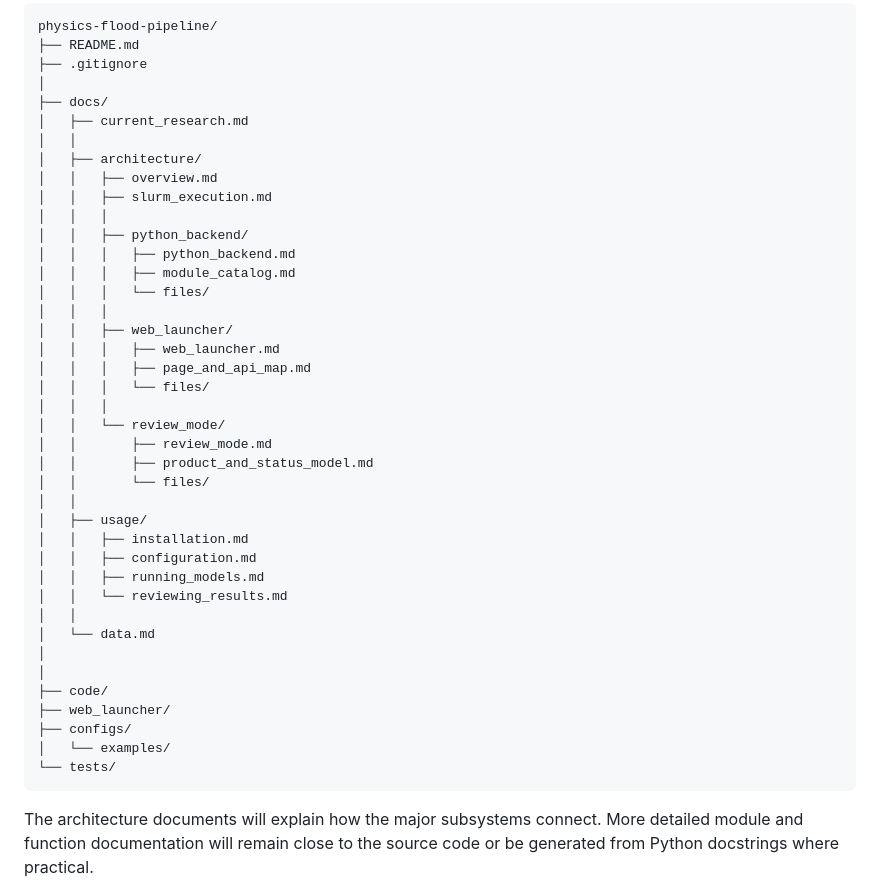
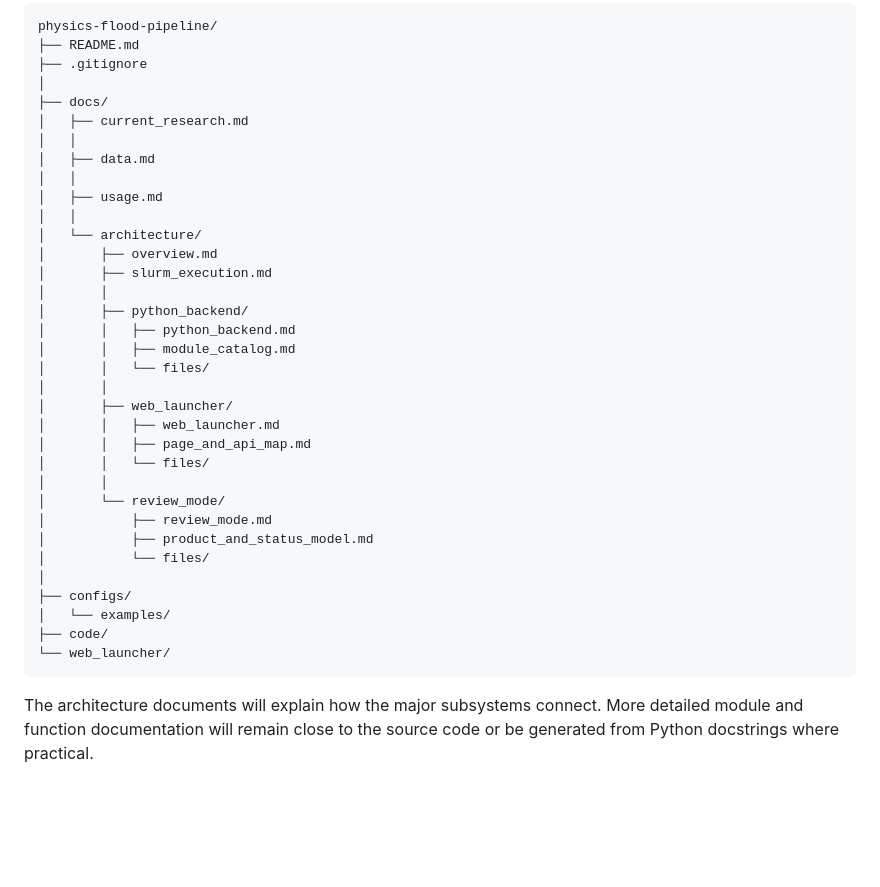
Before and after one commit to ReichenSchaller/physics-flood-pipeline, a Markdown page: README.md, the part around the change. Rendered like a GitHub page; blank space fills up the shorter version.

Commit message:
Refresh sandbox

````diff
--- a/README.md
+++ b/README.md
@@ -539,39 +539,33 @@ physics-flood-pipeline/
 ├── docs/
 │   ├── current_research.md
 │   │
-│   ├── architecture/
-│   │   ├── overview.md
-│   │   ├── slurm_execution.md
-│   │   │
-│   │   ├── python_backend/
-│   │   │   ├── python_backend.md
-│   │   │   ├── module_catalog.md
-│   │   │   └── files/
-│   │   │
-│   │   ├── web_launcher/
-│   │   │   ├── web_launcher.md
-│   │   │   ├── page_and_api_map.md
-│   │   │   └── files/
-│   │   │
-│   │   └── review_mode/
-│   │       ├── review_mode.md
-│   │       ├── product_and_status_model.md
-│   │       └── files/
+│   ├── data.md
 │   │
-│   ├── usage/
-│   │   ├── installation.md
-│   │   ├── configuration.md
-│   │   ├── running_models.md
-│   │   └── reviewing_results.md
+│   ├── usage.md
 │   │
-│   └── data.md
+│   └── architecture/
+│       ├── overview.md
+│       ├── slurm_execution.md
+│       │
+│       ├── python_backend/
+│       │   ├── python_backend.md
+│       │   ├── module_catalog.md
+│       │   └── files/
+│       │
+│       ├── web_launcher/
+│       │   ├── web_launcher.md
+│       │   ├── page_and_api_map.md
+│       │   └── files/
+│       │
+│       └── review_mode/
+│           ├── review_mode.md
+│           ├── product_and_status_model.md
+│           └── files/
 │
-│
-├── code/
-├── web_launcher/
 ├── configs/
 │   └── examples/
-└── tests/
+├── code/
+└── web_launcher/
 ```
 
 The architecture documents will explain how the major subsystems connect. More
````
Also changed, not shown: docs/usage.md (added, +30 -0 lines).
